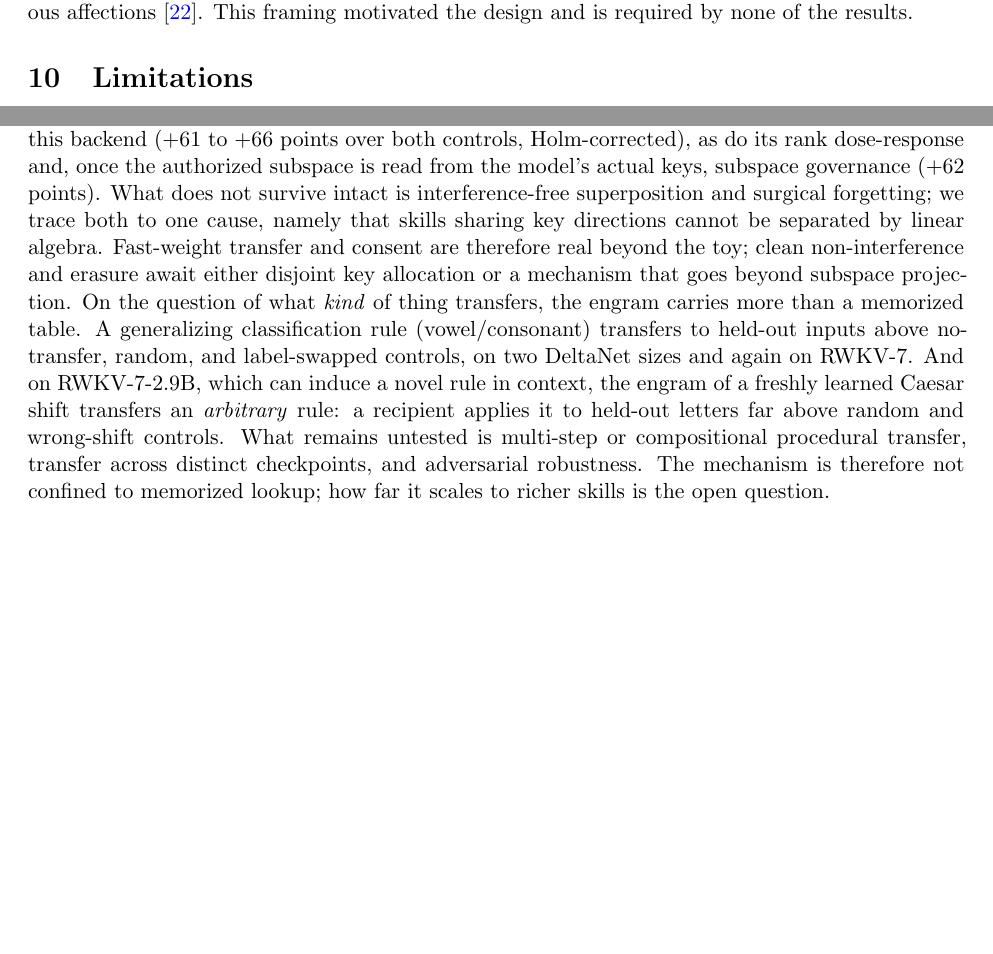
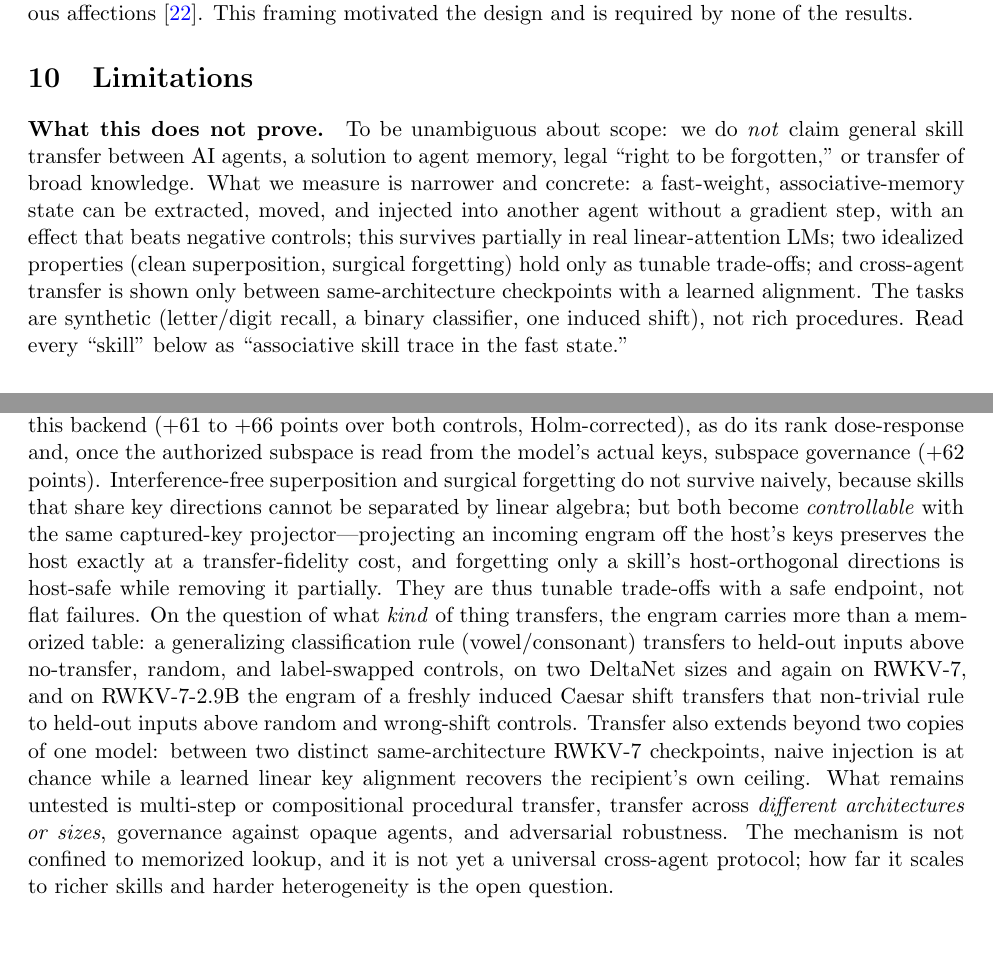
Before and after one commit to JacquesGariepy/engrammics, a LaTeX paper (doc/engrammics_arxiv.tex): two parts of pages 15 and 16 of 18, joined at a grey line, cut so that both start at the same text, the shorter picture padded with empty space. The pictures show the PDF file doc/engrammics_arxiv.pdf that the author committed with the source.

Commit message:
Refine abstract and hypothesis sections in engrammics_arxiv.tex; clarify induced rule transfer and governance details

```diff
--- a/doc/engrammics_arxiv.tex
+++ b/doc/engrammics_arxiv.tex
@@ -30,7 +30,7 @@
 
 \begin{abstract}
 \noindent
-Fast weight programmers treat the fast-weight matrix as an \emph{ephemeral} memory, reset every sequence and private to one network. We study the opposite: this matrix $\F$ as a \emph{persistent}, \emph{transferable} object exchanged between agents, with four operations (inscribe, read, transfer, forget) and a subspace \emph{governance} rule, tested through six pre-specified falsifiable hypotheses. In a controlled associative-memory backend ($60$ seeds, paired-bootstrap $95\%$ CIs, Holm--Bonferroni), a low-rank state delta extracted from one agent transfers a skill to another \emph{without any gradient step}, separating from both a no-transfer and a norm-matched random control by $\approx 88$ points, with a rank dose-response, preserved host skill, projection-based forgetting, and subspace-gated consent. We then run the \emph{identical} protocol on real DeltaNet language-model backends ($1.3$B and $2.7$B, via \texttt{flash-linear-attention}). The primary claim holds: a gradient-free engram added to a recipient's recurrent state transfers the skill ($+54$ to $+66$ points over both controls across the two sizes, $p<0.001$), with a monotone rank dose-response, and subspace governance succeeds once the authorized subspace is read from the model's \emph{actual} keys ($+62$ points at $1.3$B). Two idealized properties degrade: superposition interferes with the host skill, and subtraction-forgetting damages it. We trace this to shared key directions and confirm it by making the skills use disjoint symbols. Beyond memorized lookups, the fast state can carry a generalizing rule: a vowel/consonant classifier engram, injected into another instance, classifies \emph{held-out} letters above no-transfer, random, and label-swapped controls, and this replicates on a second architecture (RWKV-7). On RWKV-7-$2.9$B, which can induce a novel rule in context, the engram of a freshly learned Caesar shift transfers an \emph{arbitrary} rule: a neutral recipient applies it to held-out letters at $0.44$ versus $0.005$ (random) and $0.08$ (wrong-shift), $p<10^{-4}$. Transfer also extends beyond two copies of one model: between two genuinely distinct RWKV-7 checkpoints, naive injection fails at chance while a linear key alignment learned from shared anchors recovers it to the recipient's own ceiling ($0.04\to0.97$). We position the method against activation-space task and function vectors and state-soup interpolation, and release a single reproducible harness whose backends are judged by identical criteria.
+Fast weight programmers treat the fast-weight matrix as an \emph{ephemeral} memory, reset every sequence and private to one network. We study the opposite: this matrix $\F$ as a \emph{persistent}, \emph{transferable} object exchanged between agents, with four operations (inscribe, read, transfer, forget) and a subspace \emph{governance} rule, tested through six pre-specified falsifiable hypotheses. In a controlled associative-memory backend ($60$ seeds, paired-bootstrap $95\%$ CIs, Holm--Bonferroni), a low-rank state delta extracted from one agent transfers a skill to another \emph{without any gradient step}, separating from both a no-transfer and a norm-matched random control by $\approx 88$ points, with a rank dose-response, preserved host skill, projection-based forgetting, and subspace-gated consent. We then run the \emph{identical} protocol on real DeltaNet language-model backends ($1.3$B and $2.7$B, via \texttt{flash-linear-attention}). The primary claim holds: a gradient-free engram added to a recipient's recurrent state transfers the skill ($+54$ to $+66$ points over both controls across the two sizes, $p<0.001$), with a monotone rank dose-response, and subspace governance succeeds once the authorized subspace is read from the model's \emph{actual} keys ($+62$ points at $1.3$B). Two idealized properties degrade: superposition interferes with the host skill, and subtraction-forgetting damages it. We trace this to shared key directions and confirm it by making the skills use disjoint symbols. Beyond memorized lookups, the fast state can carry a generalizing rule: a vowel/consonant classifier engram, injected into another instance, classifies \emph{held-out} letters above no-transfer, random, and label-swapped controls, and this replicates on a second architecture (RWKV-7). On RWKV-7-$2.9$B, which can induce a novel rule in context, the engram of a freshly learned Caesar shift transfers that \emph{non-trivial induced} rule: a neutral recipient applies it to held-out letters at $0.44$ versus $0.005$ (random) and $0.08$ (wrong-shift), $p<10^{-4}$. Transfer also extends beyond two copies of one model: between two genuinely distinct RWKV-7 checkpoints, naive injection fails at chance while a linear key alignment learned from shared anchors recovers it to the recipient's own ceiling ($0.04\to0.97$). We position the method against activation-space task and function vectors and state-soup interpolation, and release a single reproducible harness whose backends are judged by identical criteria.
 \end{abstract}
 
 \section{Introduction}
@@ -471,11 +471,14 @@ The slow/fast split admits a Spinozan reading: $\F$ as the body's dispositional
 
 \section{Limitations}
 
+\paragraph{What this does not prove.}
+To be unambiguous about scope: we do \emph{not} claim general skill transfer between AI agents, a solution to agent memory, legal ``right to be forgotten,'' or transfer of broad knowledge. What we measure is narrower and concrete: a fast-weight, associative-memory state can be extracted, moved, and injected into another agent without a gradient step, with an effect that beats negative controls; this survives partially in real linear-attention LMs; two idealized properties (clean superposition, surgical forgetting) hold only as tunable trade-offs; and cross-agent transfer is shown only between same-architecture checkpoints with a learned alignment. The tasks are synthetic (letter/digit recall, a binary classifier, one induced shift), not rich procedures. Read every ``skill'' below as ``associative skill trace in the fast state.''
+
 The controlled results (gaussian content, low load, artificial skills) establish an algebraic property, not a real procedural or semantic skill. Clean forgetting is conditioned on subspace disjointness; transfer is conditioned on a shared key space, with heterogeneity requiring alignment and anchors. Compression is useful only for low-rank skills. Robustness to random noise is shown; adversarial robustness is not. The language-model test has now been run, but it remains narrow: two pure-DeltaNet checkpoints ($1.3$B and $2.7$B), a synthetic letter$\to$digit recall task, a shared-checkpoint (hence shared-key) regime, and a presentation that shows the table three times to write a usable engram. It establishes that gradient-free fast-weight transfer and captured-key subspace governance survive at this scale, while interference-free superposition and surgical forgetting do not, for want of disjoint key subspaces. The generalizing rules we transfer are a binary classifier (vowel/consonant), a constant output style, and a single Caesar shift; multi-step or compositional procedures are untested. The Caesar result holds only on RWKV-7-$2.9$B, the one model in our suite that induces such a rule in context: on the smaller checkpoints an arbitrary new rule does not transfer because the base model cannot learn it, so that negative is a model limit, not a property of the engram channel. The RWKV-7 runs use the \texttt{flash-linear-attention} implementation, which its authors flag as not bit-exact; the effects are coarse behavioral measures and should be cross-checked against the reference code. Most transfer runs use two instances of one checkpoint, where the shared-key-space assumption is trivially met; we extend to two \emph{distinct} same-architecture checkpoints via a learned linear alignment (\S\ref{sec:rule}), but transfer across different architectures or sizes is untested. The governance result likewise presumes access to the receiver's key projection, which holds for two instances of one checkpoint but not for genuinely opaque third-party agents.
 
 \section{Conclusion}
 
-Treating fast weights as a persistent, transferable substrate makes gradient-free skill transfer, targeted forgetting and subspace governance realizable and measurable in a controlled regime, under an explicit shared key-space assumption, with effects that separate from strong baselines at $95\%$ confidence. Running the identical harness on the fast state of a real DeltaNet language model shows that the decisive property, gradient-free skill transfer through the fast weights, survives in this backend ($+61$ to $+66$ points over both controls, Holm-corrected), as do its rank dose-response and, once the authorized subspace is read from the model's actual keys, subspace governance ($+62$ points). What does not survive intact is interference-free superposition and surgical forgetting; we trace both to one cause, namely that skills sharing key directions cannot be separated by linear algebra. Fast-weight transfer and consent are therefore real beyond the toy; clean non-interference and erasure await either disjoint key allocation or a mechanism that goes beyond subspace projection. On the question of what \emph{kind} of thing transfers, the engram carries more than a memorized table. A generalizing classification rule (vowel/consonant) transfers to held-out inputs above no-transfer, random, and label-swapped controls, on two DeltaNet sizes and again on RWKV-7. And on RWKV-7-$2.9$B, which can induce a novel rule in context, the engram of a freshly learned Caesar shift transfers an \emph{arbitrary} rule: a recipient applies it to held-out letters far above random and wrong-shift controls. What remains untested is multi-step or compositional procedural transfer, transfer across distinct checkpoints, and adversarial robustness. The mechanism is therefore not confined to memorized lookup; how far it scales to richer skills is the open question.
+Treating fast weights as a persistent, transferable substrate makes gradient-free skill transfer, targeted forgetting and subspace governance realizable and measurable in a controlled regime, under an explicit shared key-space assumption, with effects that separate from strong baselines at $95\%$ confidence. Running the identical harness on the fast state of a real DeltaNet language model shows that the decisive property, gradient-free skill transfer through the fast weights, survives in this backend ($+61$ to $+66$ points over both controls, Holm-corrected), as do its rank dose-response and, once the authorized subspace is read from the model's actual keys, subspace governance ($+62$ points). Interference-free superposition and surgical forgetting do not survive naively, because skills that share key directions cannot be separated by linear algebra; but both become \emph{controllable} with the same captured-key projector---projecting an incoming engram off the host's keys preserves the host exactly at a transfer-fidelity cost, and forgetting only a skill's host-orthogonal directions is host-safe while removing it partially. They are thus tunable trade-offs with a safe endpoint, not flat failures. On the question of what \emph{kind} of thing transfers, the engram carries more than a memorized table: a generalizing classification rule (vowel/consonant) transfers to held-out inputs above no-transfer, random, and label-swapped controls, on two DeltaNet sizes and again on RWKV-7, and on RWKV-7-$2.9$B the engram of a freshly induced Caesar shift transfers that non-trivial rule to held-out inputs above random and wrong-shift controls. Transfer also extends beyond two copies of one model: between two distinct same-architecture RWKV-7 checkpoints, naive injection is at chance while a learned linear key alignment recovers the recipient's own ceiling. What remains untested is multi-step or compositional procedural transfer, transfer across \emph{different architectures or sizes}, governance against opaque agents, and adversarial robustness. The mechanism is not confined to memorized lookup, and it is not yet a universal cross-agent protocol; how far it scales to richer skills and harder heterogeneity is the open question.
 
 \section*{Reproducibility statement}
 
```
Also changed, not shown: doc/engrammics_arxiv.pdf, doc/engrammics_arxiv.tex (8 more changed lines).
